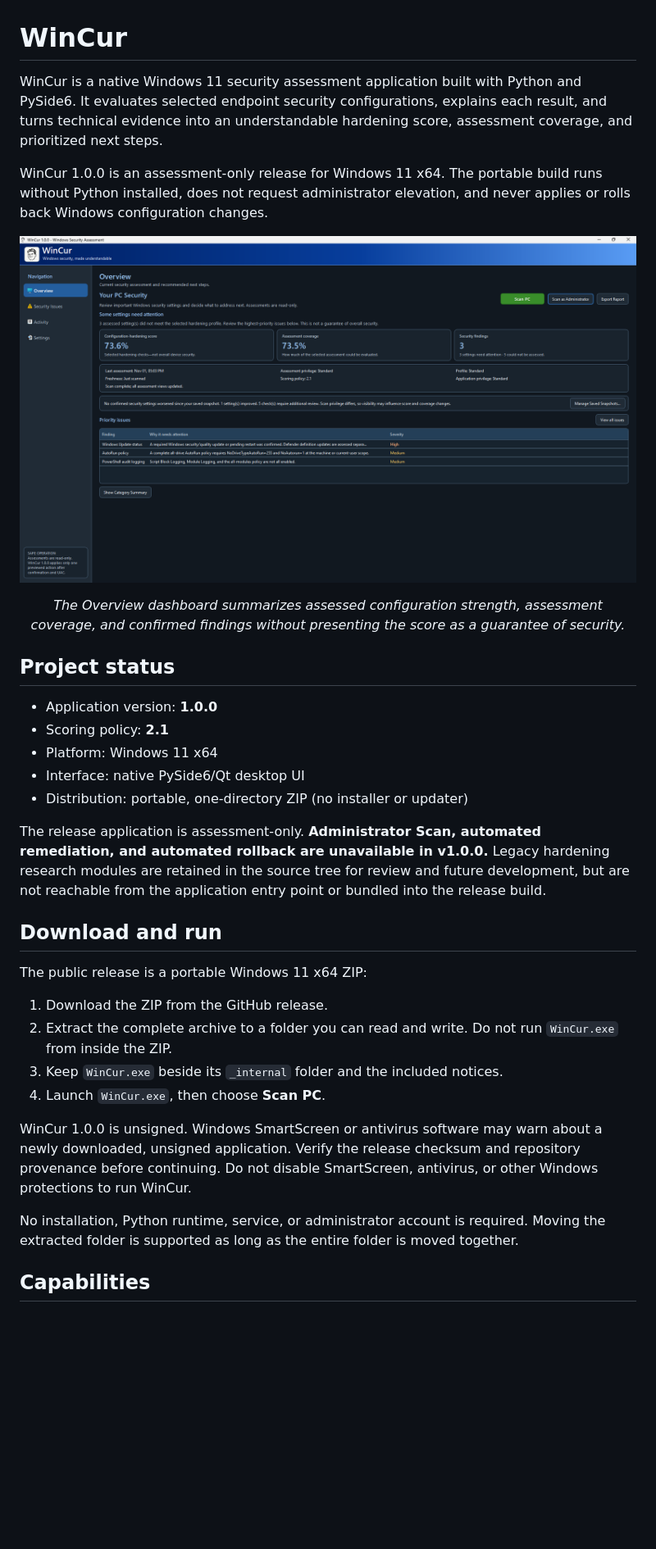
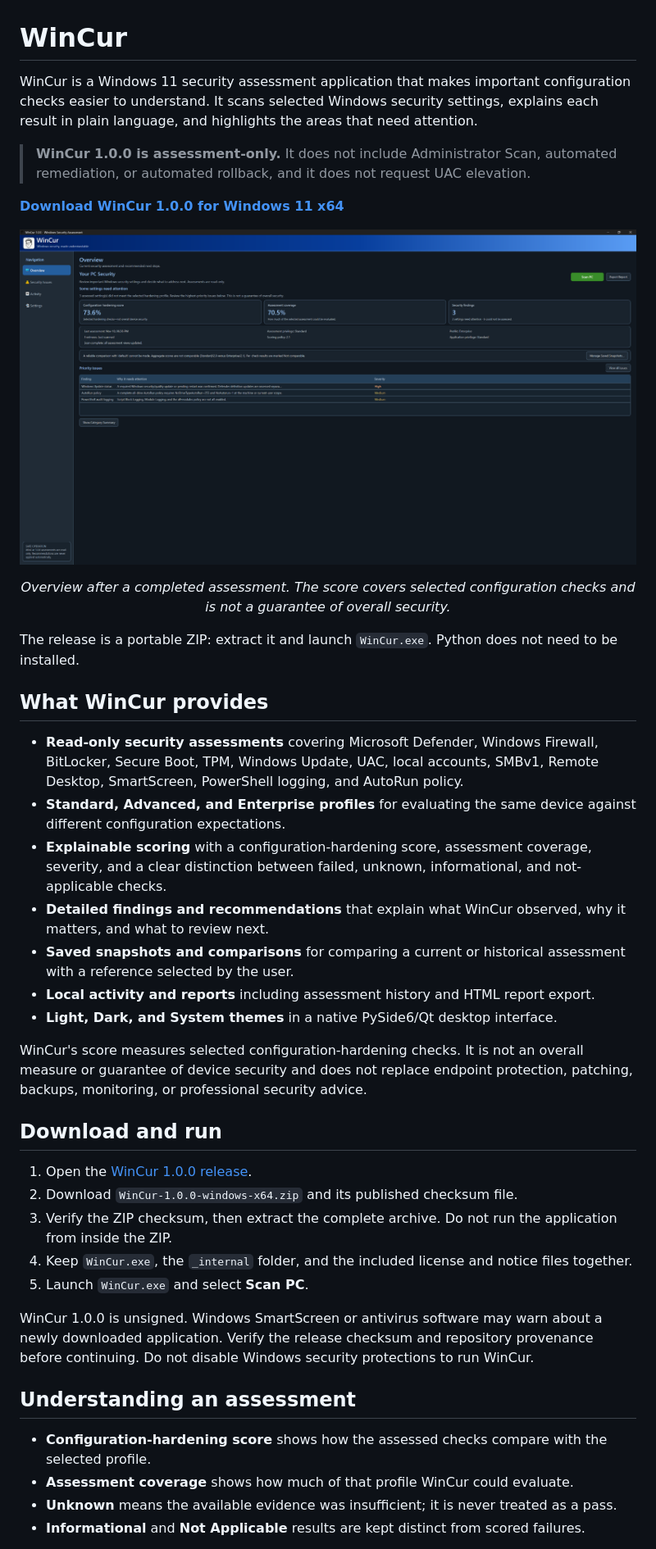
Before and after one commit to jchambers2000/WinCur, a Markdown page: README.md, the part around one of its changes. Shown at 82% size. Rendered like a GitHub page; pictures changed too: docs/screenshots/overview.png (added); blank space fills up the shorter version.

Commit message:
Update README and screenshots for v1.0.0

```diff
--- a/README.md
+++ b/README.md
@@ -1,53 +1,69 @@
 # WinCur
 
-WinCur is a native Windows 11 security assessment
-application built with Python and PySide6. It evaluates selected endpoint
-security configurations, explains each result, and turns technical evidence
-into an understandable hardening score, assessment coverage, and prioritized
-next steps.
+WinCur is a Windows 11 security assessment application that makes important
+configuration checks easier to understand. It scans selected Windows security
+settings, explains each result in plain language, and highlights the areas that
+need attention.
 
-WinCur 1.0.0 is an assessment-only release for Windows 11 x64. The portable
-build runs without Python installed, does not request administrator elevation,
-and never applies or rolls back Windows configuration changes.
+> **WinCur 1.0.0 is assessment-only.** It does not include Administrator Scan,
+> automated remediation, or automated rollback, and it does not request UAC
+> elevation.
 
-<p align="center">
-  <img src="docs/screenshots/01-dashboard.png" alt="WinCur Overview dashboard showing the configuration-hardening score, assessment coverage, and priority findings" width="100%">
+**[Download WinCur 1.0.0 for Windows 11 x64](https://github.com/jchambers2000/WinCur/releases/tag/v1.0.0)**
+
+<p align='center'>
+  <img src='docs/screenshots/overview.png' alt='WinCur 1.0.0 Overview showing a completed read-only assessment, configuration-hardening score, coverage, and priority findings' width='100%'>
 </p>
 
-<p align="center"><em>The Overview dashboard summarizes assessed configuration strength, assessment coverage, and confirmed findings without presenting the score as a guarantee of security.</em></p>
+<p align='center'><em>Overview after a completed assessment. The score covers selected configuration checks and is not a guarantee of overall security.</em></p>
 
-## Project status
+The release is a portable ZIP: extract it and launch `WinCur.exe`. Python does
+not need to be installed.
 
-- Application version: **1.0.0**
-- Scoring policy: **2.1**
-- Platform: Windows 11 x64
-- Interface: native PySide6/Qt desktop UI
-- Distribution: portable, one-directory ZIP (no installer or updater)
+## What WinCur provides
 
-The release application is assessment-only. **Administrator Scan, automated
-remediation, and automated rollback are unavailable in v1.0.0.** Legacy
-hardening research modules are
-retained in the source tree for review and future development, but are not
-reachable from the application entry point or bundled into the release build.
+- **Read-only security assessments** covering Microsoft Defender, Windows
+  Firewall, BitLocker, Secure Boot, TPM, Windows Update, UAC, local accounts,
+  SMBv1, Remote Desktop, SmartScreen, PowerShell logging, and AutoRun policy.
+- **Standard, Advanced, and Enterprise profiles** for evaluating the same
+  device against different configuration expectations.
+- **Explainable scoring** with a configuration-hardening score, assessment
+  coverage, severity, and a clear distinction between failed, unknown,
+  informational, and not-applicable checks.
+- **Detailed findings and recommendations** that explain what WinCur observed,
+  why it matters, and what to review next.
+- **Saved snapshots and comparisons** for comparing a current or historical
+  assessment with a reference selected by the user.
+- **Local activity and reports** including assessment history and HTML report
+  export.
+- **Light, Dark, and System themes** in a native PySide6/Qt desktop interface.
+
+WinCur's score measures selected configuration-hardening checks. It is not an
+overall measure or guarantee of device security and does not replace endpoint
+protection, patching, backups, monitoring, or professional security advice.
 
 ## Download and run
 
-The public release is a portable Windows 11 x64 ZIP:
-
-1. Download the ZIP from the GitHub release.
-2. Extract the complete archive to a folder you can read and write. Do not run
-   `WinCur.exe` from inside the ZIP.
-3. Keep `WinCur.exe` beside its `_internal` folder and the included notices.
-4. Launch `WinCur.exe`, then choose **Scan PC**.
+1. Open the [WinCur 1.0.0 release](https://github.com/jchambers2000/WinCur/releases/tag/v1.0.0).
+2. Download `WinCur-1.0.0-windows-x64.zip` and its published checksum file.
+3. Verify the ZIP checksum, then extract the complete archive. Do not run the
+   application from inside the ZIP.
+4. Keep `WinCur.exe`, the `_internal` folder, and the included license and
+   notice files together.
+5. Launch `WinCur.exe` and select **Scan PC**.
 
 WinCur 1.0.0 is unsigned. Windows SmartScreen or antivirus software may warn
-about a newly downloaded, unsigned application. Verify the release checksum
-and repository provenance before continuing. Do not disable SmartScreen,
-antivirus, or other Windows protections to run WinCur.
+about a newly downloaded application. Verify the release checksum and
+repository provenance before continuing. Do not disable Windows security
+protections to run WinCur.
 
-No installation, Python runtime, service, or administrator account is
-required. Moving the extracted folder is supported as long as the entire
-folder is moved together.
+## Understanding an assessment
 
-## Capabilities
+- **Configuration-hardening score** shows how the assessed checks compare with
+  the selected profile.
+- **Assessment coverage** shows how much of that profile WinCur could evaluate.
+- **Unknown** means the available evidence was insufficient; it is never
+  treated as a pass.
+- **Informational** and **Not Applicable** results are kept distinct from scored
+  failures.
 
```
Also changed, not shown: other parts of README.md (+73 -130 lines), docs/screenshots/activity.png (added), docs/screenshots/security-issues.png (added).
